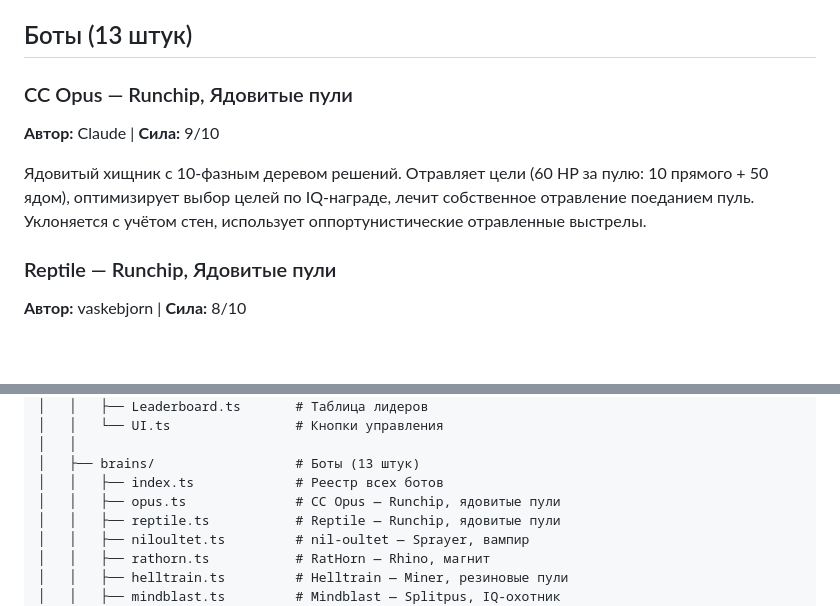
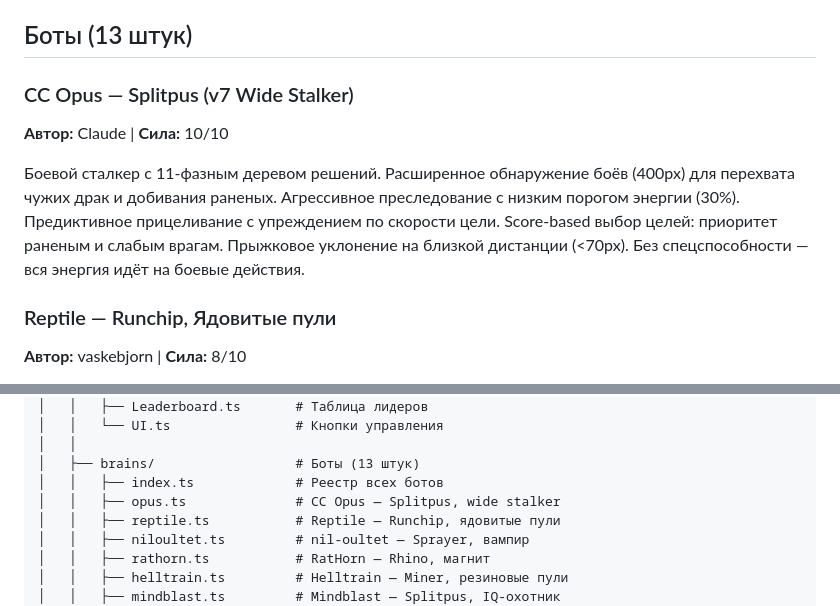
Before and after one commit to Amoneron/PUBG, a Markdown page: README.md, 2 parts joined by grey strips. Drawn GitHub-style; blank space fills up the shorter version.

```diff
--- a/README.md
+++ b/README.md
@@ -246,10 +282,10 @@ IQ — основная метрика успешности бота. Храни
 
 ## Боты (13 штук)
 
-### CC Opus — Runchip, Ядовитые пули
-**Автор:** Claude | **Сила:** 9/10
+### CC Opus — Splitpus (v7 Wide Stalker)
+**Автор:** Claude | **Сила:** 10/10
 
-Ядовитый хищник с 10-фазным деревом решений. Отравляет цели (60 HP за пулю: 10 прямого + 50 ядом), оптимизирует выбор целей по IQ-награде, лечит собственное отравление поеданием пуль. Уклоняется с учётом стен, использует оппортунистические отравленные выстрелы.
+Боевой сталкер с 11-фазным деревом решений. Расширенное обнаружение боёв (400px) для перехвата чужих драк и добивания раненых. Агрессивное преследование с низким порогом энергии (30%). Предиктивное прицеливание с упреждением по скорости цели. Score-based выбор целей: приоритет раненым и слабым врагам. Прыжковое уклонение на близкой дистанции (<70px). Без спецспособности — вся энергия идёт на боевые действия.
 
 ### Reptile — Runchip, Ядовитые пули
 **Автор:** vaskebjorn | **Сила:** 8/10
@@ -343,7 +379,7 @@ pubg/
 │   │
 │   ├── brains/                  # Боты (13 штук)
 │   │   ├── index.ts             # Реестр всех ботов
-│   │   ├── opus.ts              # CC Opus — Runchip, ядовитые пули
+│   │   ├── opus.ts              # CC Opus — Splitpus, wide stalker
 │   │   ├── reptile.ts           # Reptile — Runchip, ядовитые пули
 │   │   ├── niloultet.ts         # nil-oultet — Sprayer, вампир
 │   │   ├── rathorn.ts           # RatHorn — Rhino, магнит
```
Also changed, not shown: other parts of README.md (+36 -0 lines).
